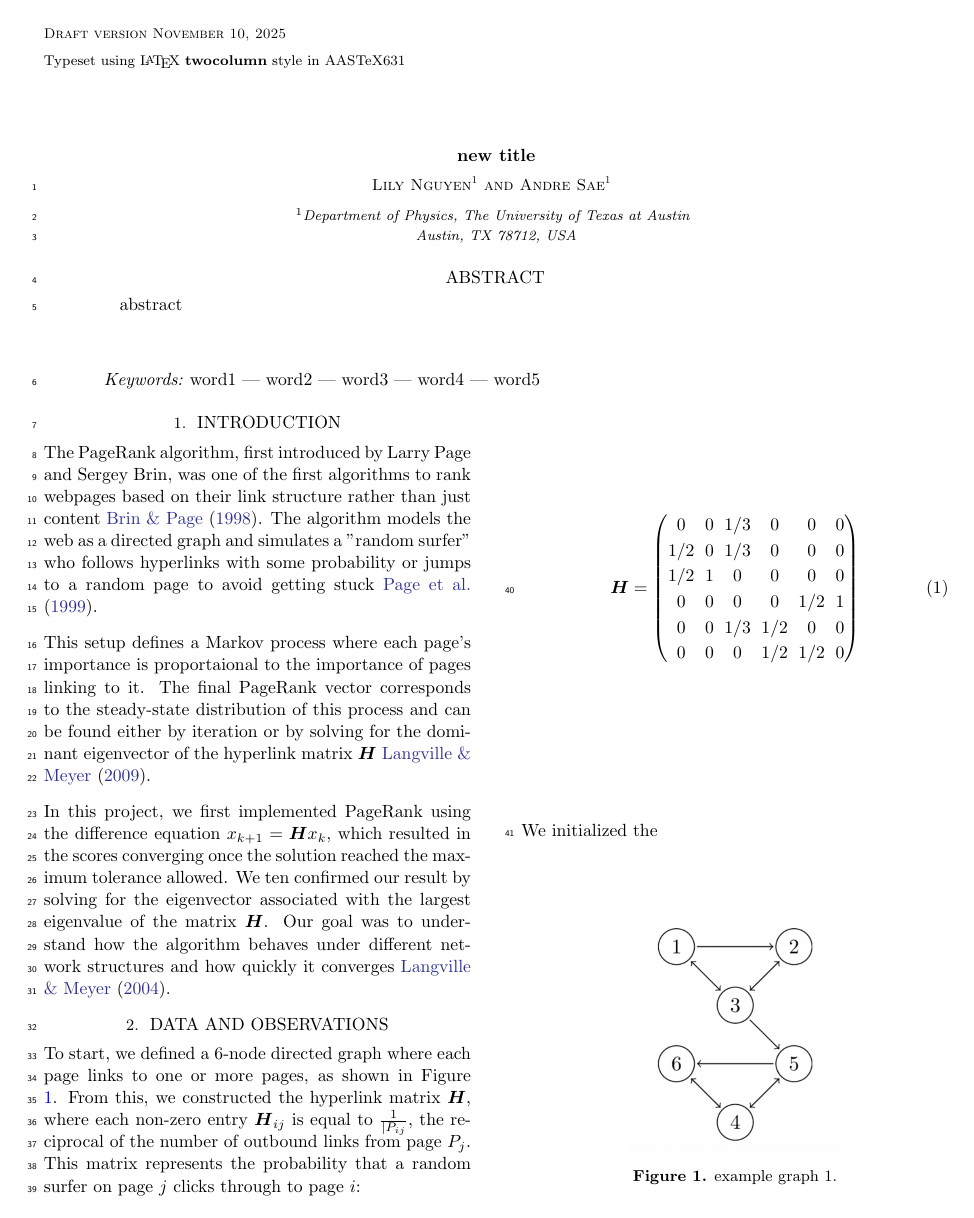
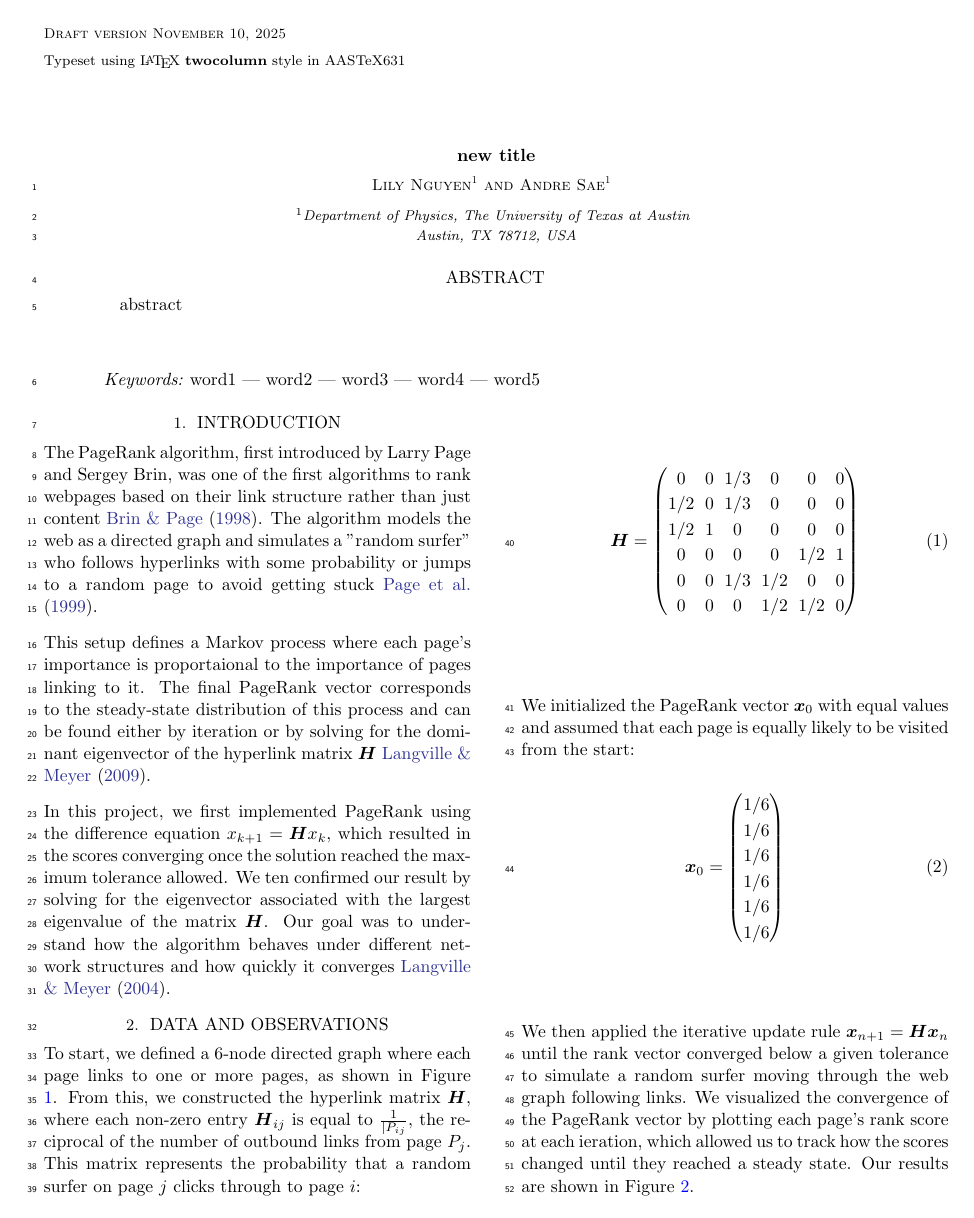
Before and after one commit to lilyminguyen/CS-323E-Projects, a LaTeX paper (P3 - Google Page Rank/Writeup/P3.tex): page 1 of 3. Compiled offline with pdfLaTeX.

Commit message:
talked about 1st convergnce example

```diff
--- a/P3 - Google Page Rank/Writeup/P3.tex
+++ b/P3 - Google Page Rank/Writeup/P3.tex
@@ -90,7 +90,21 @@ page $j$ clicks through to page $i$:
     \end{pmatrix}
 \end{equation}
 
-\noindent We initialized the
+\noindent We initialized the PageRank vector $\boldsymbol{x}_0$ with equal
+values and assumed that each page is equally likely to be visited from the
+start:
+\begin{equation}
+    \boldsymbol{x}_0=
+        \begin{pmatrix}
+            1/6\\1/6\\1/6\\1/6\\1/6\\1/6
+        \end{pmatrix}
+\end{equation}
+
+\noindent We then applied the iterative update rule $\boldsymbol{x}_{n+1}=\boldsymbol{H}\boldsymbol{x}_n$
+until the rank vector converged below a given tolerance to simulate a random surfer moving
+through the web graph following links. We visualized the convergence of the PageRank vector by
+plotting each page's rank score at each ieration, which allowed us to track how the scores
+changed until they reached a steady state. Our results are shown in Figure~\ref{fig:conv1}.
 
 \begin{figure}[H]
     \centering
```
Also changed, not shown: P3 - Google Page Rank/Writeup/P3.pdf, 6 other files.
